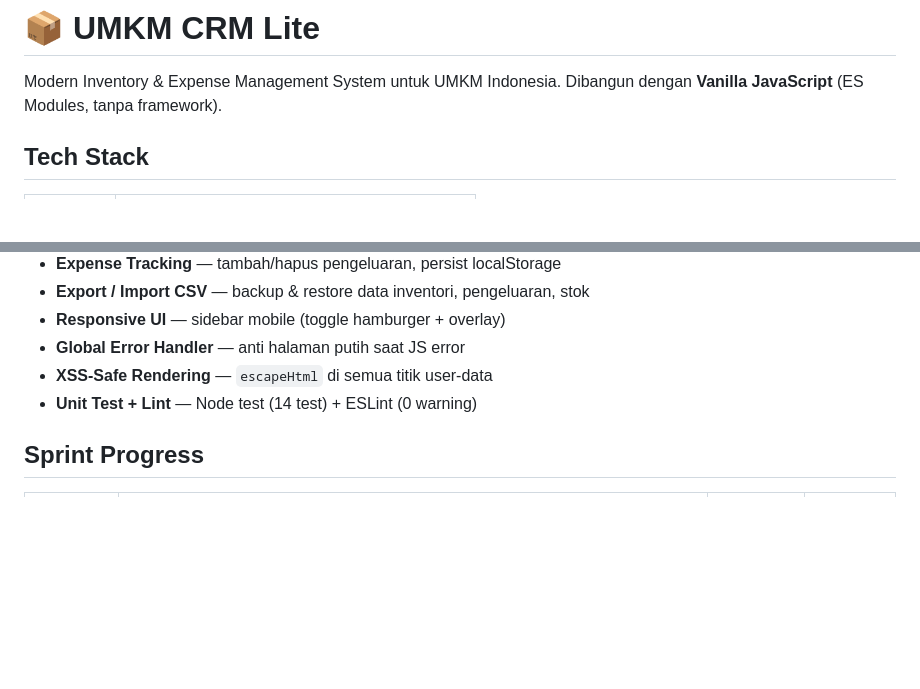
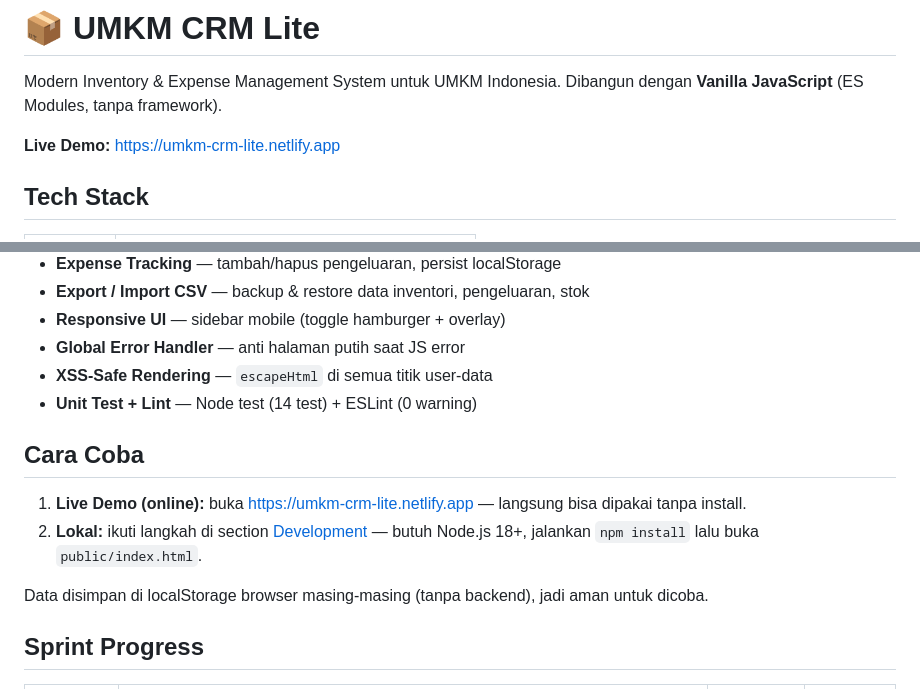
Before and after one commit to Dzakiiin99/inventory-expense-manager, a Markdown page: README.md, 2 parts joined by grey strips. Drawn GitHub-style; blank space fills up the shorter version.

Commit message:
docs: update live demo link

```diff
--- a/README.md
+++ b/README.md
@@ -2,6 +2,8 @@
 
 Modern Inventory & Expense Management System untuk UMKM Indonesia.
 Dibangun dengan **Vanilla JavaScript** (ES Modules, tanpa framework).
+
+**Live Demo:** https://umkm-crm-lite.netlify.app
 
 ## Tech Stack
 
@@ -25,6 +27,13 @@ Dibangun dengan **Vanilla JavaScript** (ES Modules, tanpa framework).
 - **Global Error Handler** — anti halaman putih saat JS error
 - **XSS-Safe Rendering** — `escapeHtml` di semua titik user-data
 - **Unit Test + Lint** — Node test (14 test) + ESLint (0 warning)
+
+## Cara Coba
+
+1. **Live Demo (online):** buka https://umkm-crm-lite.netlify.app — langsung bisa dipakai tanpa install.
+2. **Lokal:** ikuti langkah di section [Development](#development) — butuh Node.js 18+, jalankan `npm install` lalu buka `public/index.html`.
+
+Data disimpan di localStorage browser masing-masing (tanpa backend), jadi aman untuk dicoba.
 
 ## Sprint Progress
 
```
